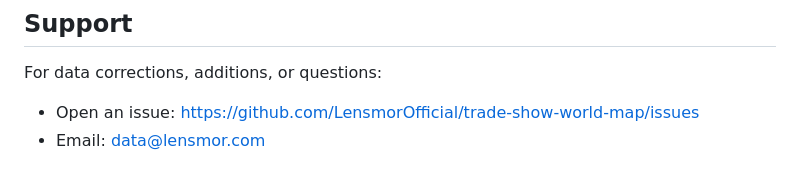
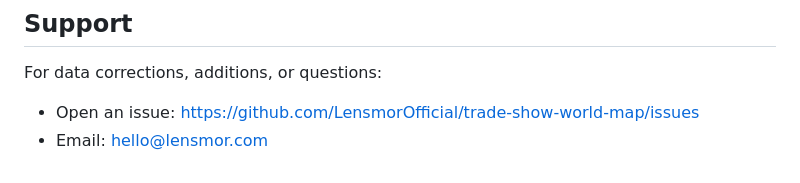
Before and after one commit to LensmorOfficial/trade-show-world-map, a Markdown page: docs/API.md, the part around the change. Rendered like a GitHub page.

Commit message:
fix: replace data@lensmor.com with hello@lensmor.com

```diff
--- a/docs/API.md
+++ b/docs/API.md
@@ -124,4 +124,4 @@ Common ways teams use this data:
 
 For data corrections, additions, or questions:
 - Open an issue: https://github.com/LensmorOfficial/trade-show-world-map/issues
-- Email: data@lensmor.com
+- Email: hello@lensmor.com
```
